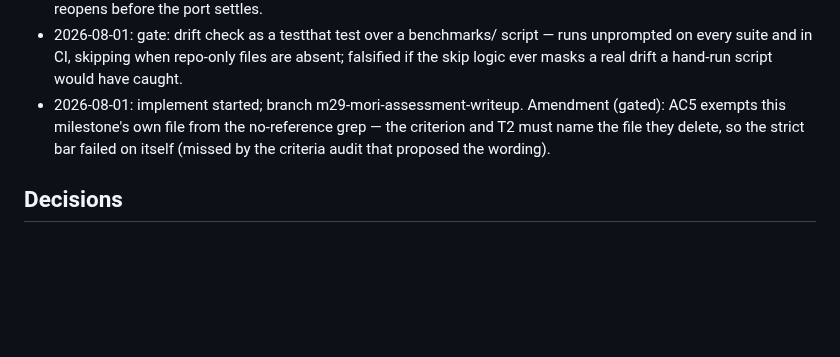
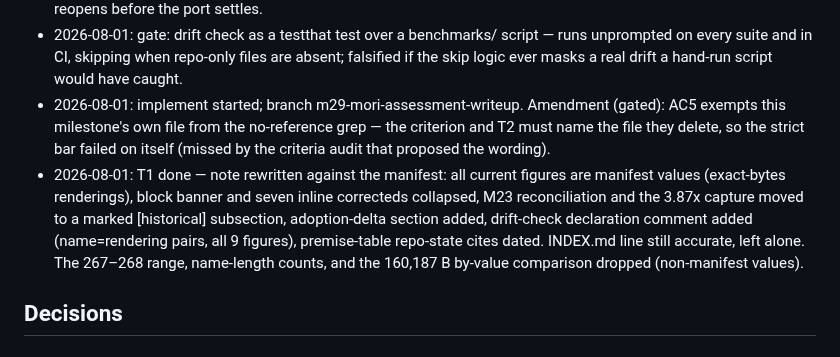
Before and after one commit to jmgirard/nestedtune, a Markdown page: cairn/milestones/M29-mori-assessment-writeup.md, the part around one of its changes. GitHub-like rendering; blank space fills up the shorter version.

Commit message:
M29 T1: rewrite the mori note against the installed-state manifest
Co-Authored-By: Claude Fable 5 <noreply@anthropic.com>

```diff
--- a/cairn/milestones/M29-mori-assessment-writeup.md
+++ b/cairn/milestones/M29-mori-assessment-writeup.md
@@ -110,6 +110,7 @@ nothing is owed.
 - 2026-08-01: gate: draft deleted over kept-stamped — audience gone, git holds it; falsified if the posting question reopens before the port settles.
 - 2026-08-01: gate: drift check as a testthat test over a benchmarks/ script — runs unprompted on every suite and in CI, skipping when repo-only files are absent; falsified if the skip logic ever masks a real drift a hand-run script would have caught.
 - 2026-08-01: implement started; branch m29-mori-assessment-writeup. Amendment (gated): AC5 exempts this milestone's own file from the no-reference grep — the criterion and T2 must name the file they delete, so the strict bar failed on itself (missed by the criteria audit that proposed the wording).
+- 2026-08-01: T1 done — note rewritten against the manifest: all current figures are manifest values (exact-bytes renderings), block banner and seven inline correcteds collapsed, M23 reconciliation and the 3.87x capture moved to a marked [historical] subsection, adoption-delta section added, drift-check declaration comment added (name=rendering pairs, all 9 figures), premise-table repo-state cites dated. INDEX.md line still accurate, left alone. The 267–268 range, name-length counts, and the 160,187 B by-value comparison dropped (non-manifest values).
 
 ## Decisions
 
```
Also changed, not shown: other parts of cairn/milestones/M29-mori-assessment-writeup.md (+1 -1 lines), cairn/references/mori-backend-assessment.md (+104 -93 lines).
